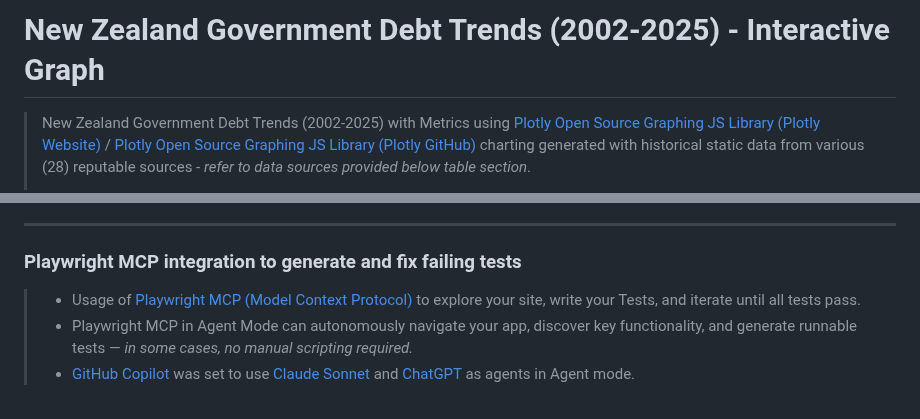
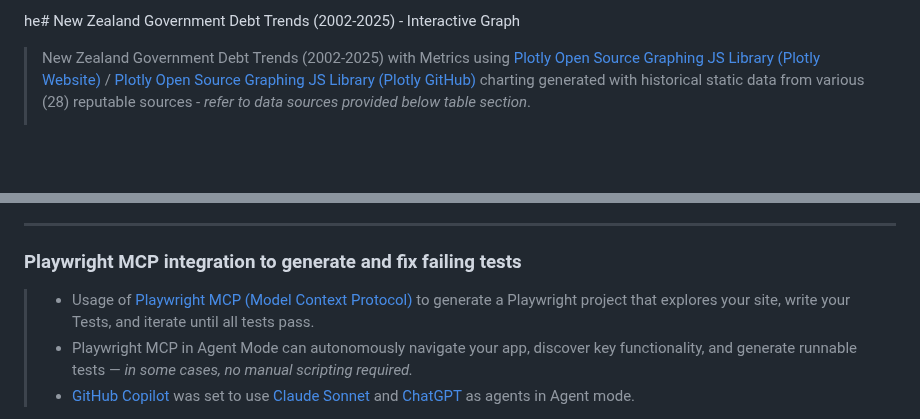
Before and after one commit to badj/NZGovDebtTrends2002-2025, a Markdown page: README.md, 2 parts joined by grey strips. Rendered like a GitHub page; blank space fills up the shorter version.

Commit message:
Update README.md
Updated MCP wording to include the process of creating a Playwright test automation project into the detailing of MCP  integration and usage.

```diff
--- a/README.md
+++ b/README.md
@@ -1,4 +1,4 @@
-# New Zealand Government Debt Trends (2002-2025) - Interactive Graph
+he# New Zealand Government Debt Trends (2002-2025) - Interactive Graph
 
 > New Zealand Government Debt Trends (2002-2025) with Metrics using [Plotly Open Source Graphing JS Library (Plotly Website)](https://plotly.com/graphing-libraries/) / [Plotly Open Source Graphing JS Library (Plotly GitHub)](https://github.com/plotly/plotly.js) charting generated with historical static data from various (28) reputable sources - *refer to data sources provided below table section*.
 >
@@ -178,7 +178,7 @@
 ---
 ### Playwright MCP integration to generate and fix failing tests
 
-> - Usage of [Playwright MCP (Model Context Protocol)](https://github.com/microsoft/playwright-mcp) to explore your site, write your Tests, and iterate until all tests pass.
+> - Usage of [Playwright MCP (Model Context Protocol)](https://github.com/microsoft/playwright-mcp) to generate a Playwright project that explores your site, write your Tests, and iterate until all tests pass.
 > - Playwright MCP in Agent Mode can autonomously navigate your app, discover key functionality, and generate runnable tests — *in some cases, no manual scripting required.*
 > - [GitHub Copilot](https://github.com/features/copilot) was set to use [Claude Sonnet](https://www.anthropic.com/claude/sonnet) and [ChatGPT](https://chatgpt.com/) as agents in Agent mode.
 
```
